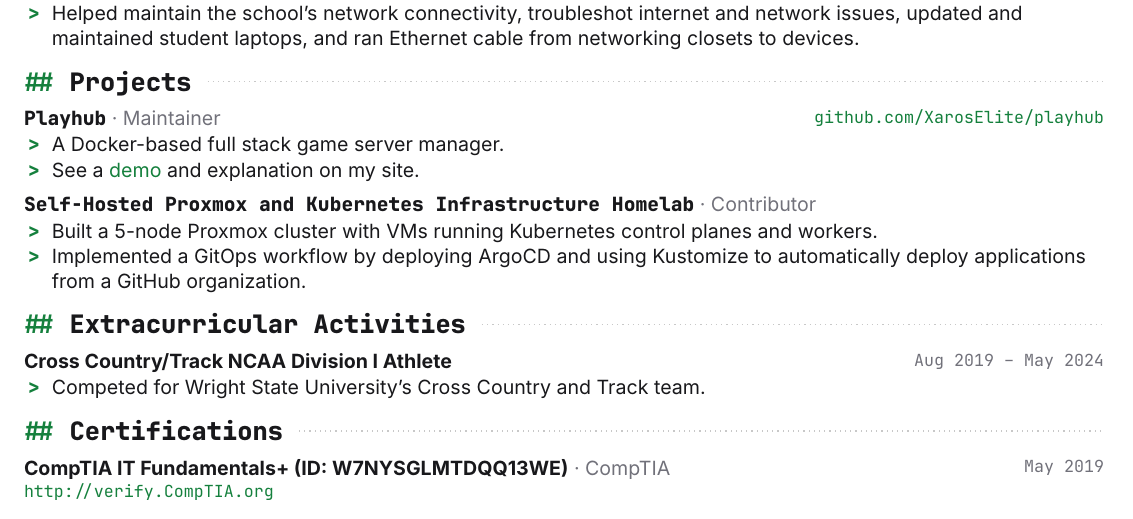
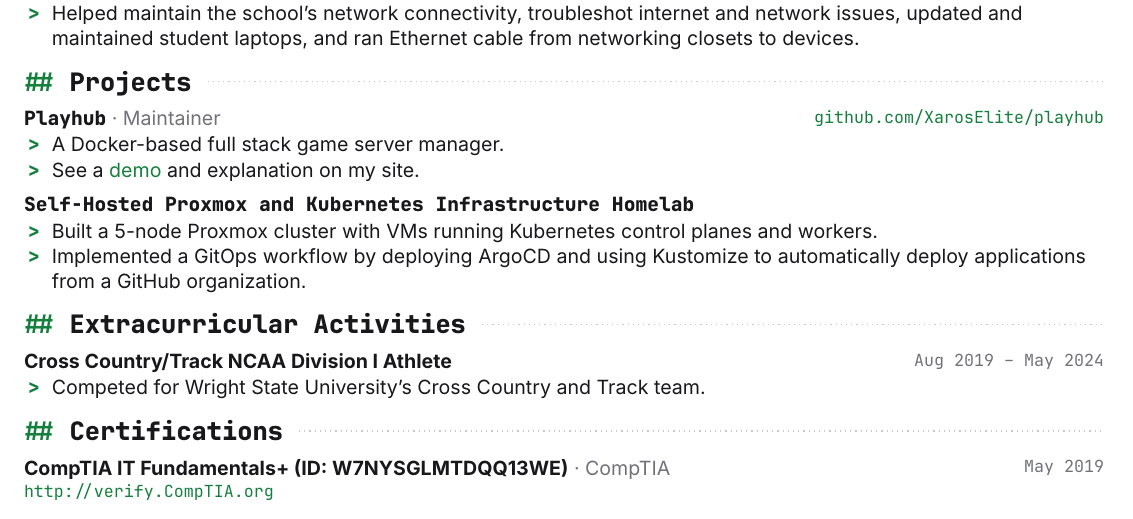
Before and after one commit to XarosElite/resume, a Typst document (resume-terminal.typ): part of the page, cut so that both start at the same text. Compiled offline with Typst 0.15.

Commit message:
Changed Contributor

```diff
--- a/resume-terminal.typ
+++ b/resume-terminal.typ
@@ -90,7 +90,6 @@
 - See a #link("https://www.jacobpoling.com/projects/playhub/")[demo] and explanation on my site.
 
 #project(
-  role: "Contributor",
   name: "Self-Hosted Proxmox and Kubernetes Infrastructure Homelab",
 )
 - Built a 5-node Proxmox cluster with VMs running Kubernetes control planes and workers.
```
